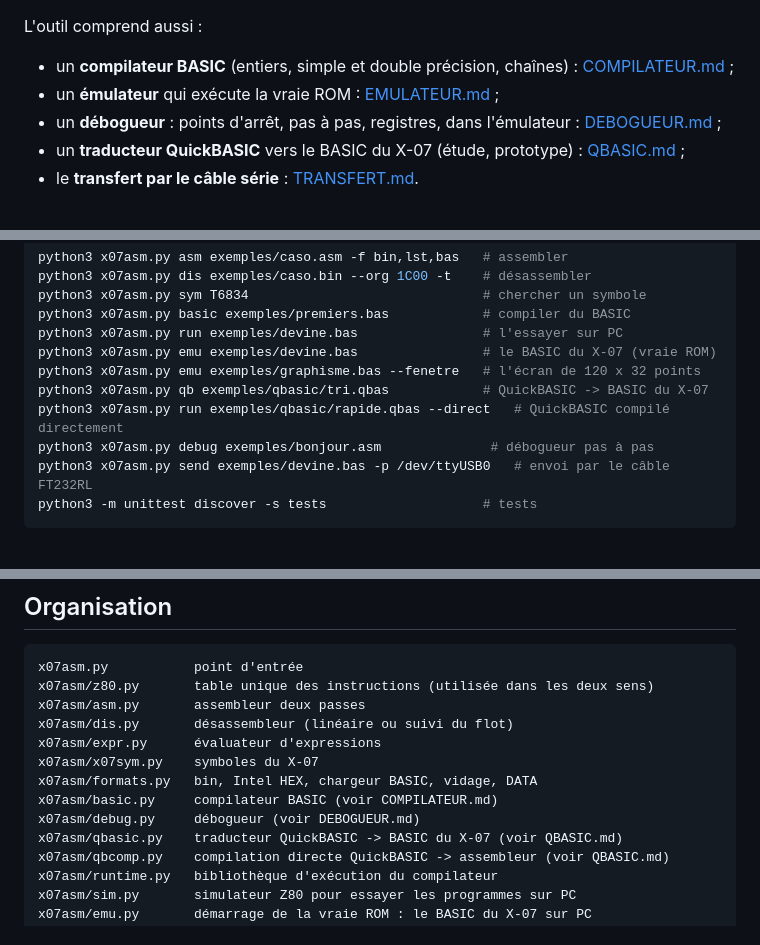
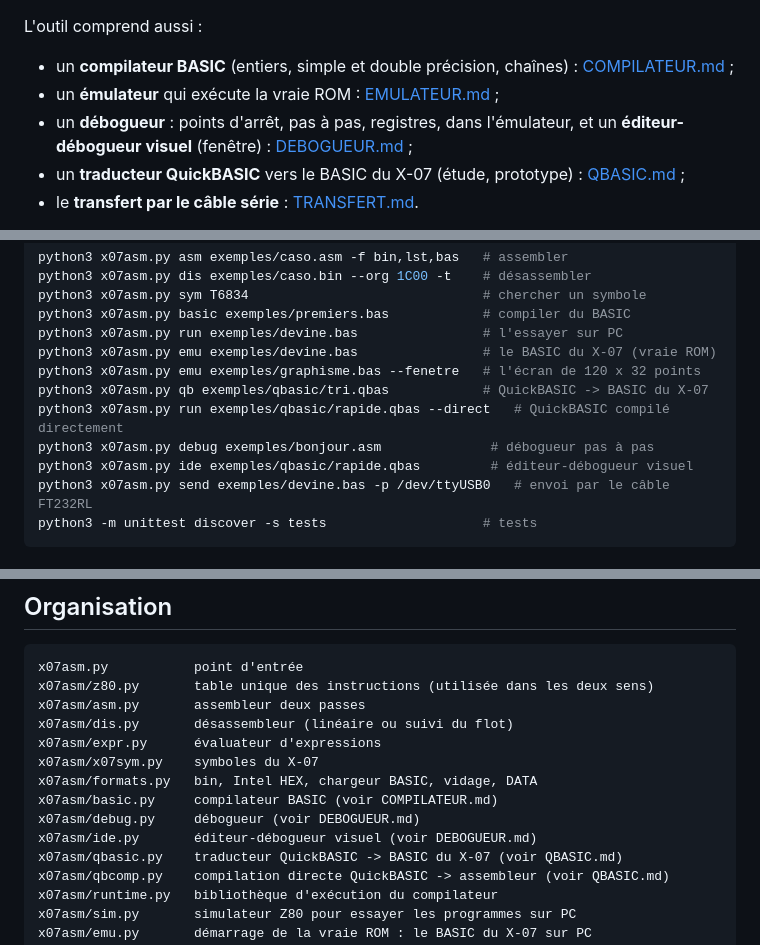
Before and after one commit to JC-Toussaint/canon-x07-tools, a Markdown page: assembleur/README.md, 3 parts joined by grey strips. GitHub-like rendering.

````diff
--- a/assembleur/README.md
+++ b/assembleur/README.md
@@ -11,7 +11,7 @@ Assembleur et désassembleur Z80 pour le **Canon X-07**, dont le processeur NSC8
 L'outil comprend aussi :
 - un **compilateur BASIC** (entiers, simple et double précision, chaînes) : [COMPILATEUR.md](COMPILATEUR.md) ;
 - un **émulateur** qui exécute la vraie ROM : [EMULATEUR.md](EMULATEUR.md) ;
-- un **débogueur** : points d'arrêt, pas à pas, registres, dans l'émulateur : [DEBOGUEUR.md](DEBOGUEUR.md) ;
+- un **débogueur** : points d'arrêt, pas à pas, registres, dans l'émulateur, et un **éditeur-débogueur visuel** (fenêtre) : [DEBOGUEUR.md](DEBOGUEUR.md) ;
 - un **traducteur QuickBASIC** vers le BASIC du X-07 (étude, prototype) : [QBASIC.md](QBASIC.md) ;
 - le **transfert par le câble série** : [TRANSFERT.md](TRANSFERT.md).
 
@@ -30,6 +30,7 @@ python3 x07asm.py emu exemples/graphisme.bas --fenetre   # l'écran de 120 x 32
 python3 x07asm.py qb exemples/qbasic/tri.qbas            # QuickBASIC -> BASIC du X-07
 python3 x07asm.py run exemples/qbasic/rapide.qbas --direct   # QuickBASIC compilé directement
 python3 x07asm.py debug exemples/bonjour.asm              # débogueur pas à pas
+python3 x07asm.py ide exemples/qbasic/rapide.qbas         # éditeur-débogueur visuel
 python3 x07asm.py send exemples/devine.bas -p /dev/ttyUSB0   # envoi par le câble FT232RL
 python3 -m unittest discover -s tests                    # tests
 ```
@@ -123,6 +124,7 @@ x07asm/x07sym.py    symboles du X-07
 x07asm/formats.py   bin, Intel HEX, chargeur BASIC, vidage, DATA
 x07asm/basic.py     compilateur BASIC (voir COMPILATEUR.md)
 x07asm/debug.py     débogueur (voir DEBOGUEUR.md)
+x07asm/ide.py       éditeur-débogueur visuel (voir DEBOGUEUR.md)
 x07asm/qbasic.py    traducteur QuickBASIC -> BASIC du X-07 (voir QBASIC.md)
 x07asm/qbcomp.py    compilation directe QuickBASIC -> assembleur (voir QBASIC.md)
 x07asm/runtime.py   bibliothèque d'exécution du compilateur
````
Also changed, not shown: assembleur/DEBOGUEUR.md (+40 -0 lines), ref_docs/images/editeur_debogueur.png (added), 5 other files.
